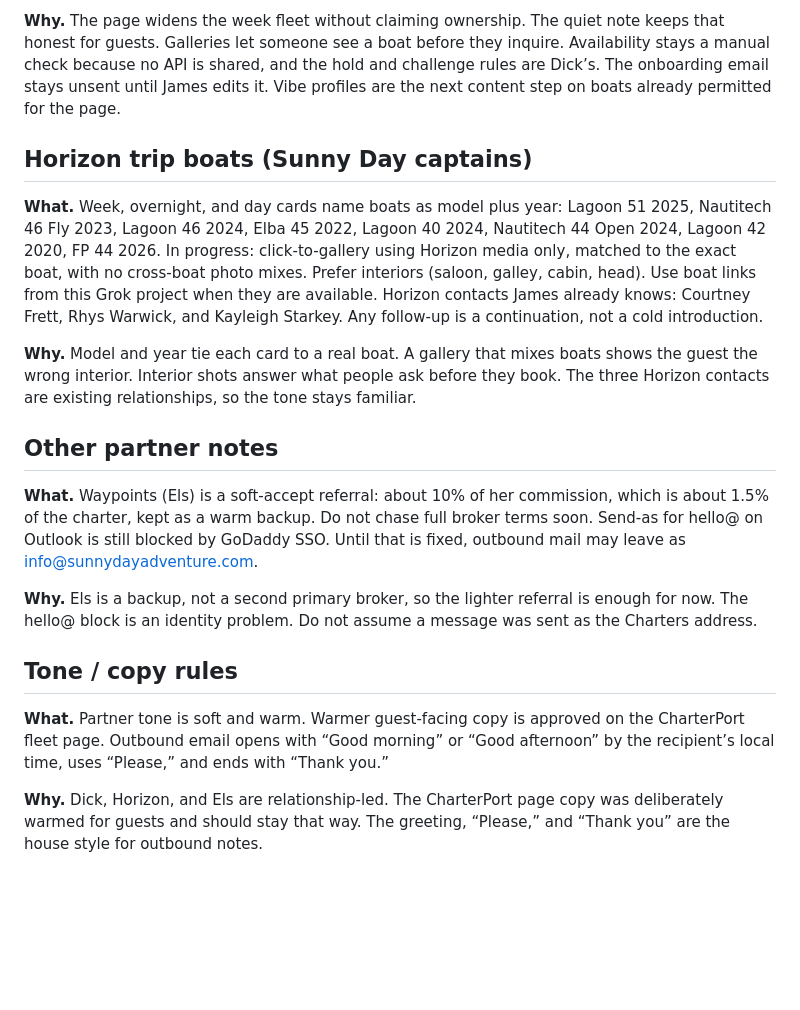
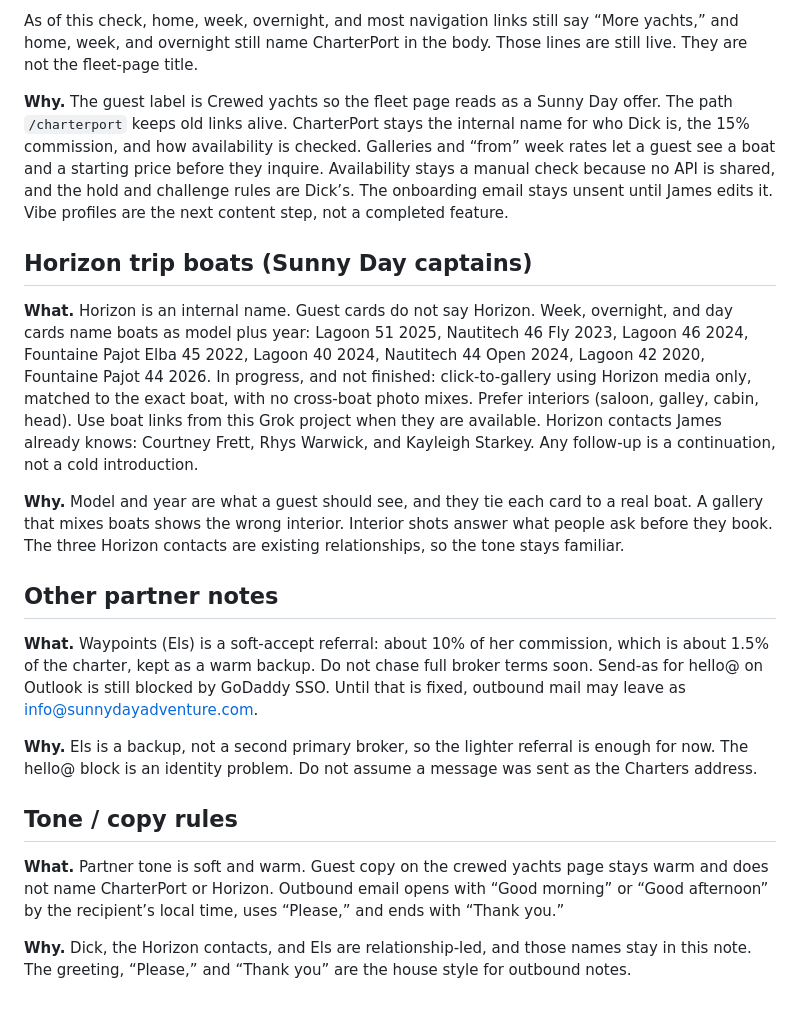
Before and after one commit to tolajimi/sunnyday-charters, a Markdown page: docs/grok-project-notes.md, the part around one of its changes. Drawn GitHub-style; blank space fills up the shorter version.

```diff
--- a/docs/grok-project-notes.md
+++ b/docs/grok-project-notes.md
@@ -30,11 +38,13 @@ Work still marked in progress below is not finished. Do not treat it as done, an
 
-**Why.** The page widens the week fleet without claiming ownership. The quiet note keeps that honest for guests. Galleries let someone see a boat before they inquire. Availability stays a manual check because no API is shared, and the hold and challenge rules are Dick’s. The onboarding email stays unsent until James edits it. Vibe profiles are the next content step on boats already permitted for the page.
+As of this check, home, week, overnight, and most navigation links still say “More yachts,” and home, week, and overnight still name CharterPort in the body. Those lines are still live. They are not the fleet-page title.
+
+**Why.** The guest label is Crewed yachts so the fleet page reads as a Sunny Day offer. The path `/charterport` keeps old links alive. CharterPort stays the internal name for who Dick is, the 15% commission, and how availability is checked. Galleries and “from” week rates let a guest see a boat and a starting price before they inquire. Availability stays a manual check because no API is shared, and the hold and challenge rules are Dick’s. The onboarding email stays unsent until James edits it. Vibe profiles are the next content step, not a completed feature.
 
 ## Horizon trip boats (Sunny Day captains)
 
-**What.** Week, overnight, and day cards name boats as model plus year: Lagoon 51 2025, Nautitech 46 Fly 2023, Lagoon 46 2024, Elba 45 2022, Lagoon 40 2024, Nautitech 44 Open 2024, Lagoon 42 2020, FP 44 2026. In progress: click-to-gallery using Horizon media only, matched to the exact boat, with no cross-boat photo mixes. Prefer interiors (saloon, galley, cabin, head). Use boat links from this Grok project when they are available. Horizon contacts James already knows: Courtney Frett, Rhys Warwick, and Kayleigh Starkey. Any follow-up is a continuation, not a cold introduction.
+**What.** Horizon is an internal name. Guest cards do not say Horizon. Week, overnight, and day cards name boats as model plus year: Lagoon 51 2025, Nautitech 46 Fly 2023, Lagoon 46 2024, Fountaine Pajot Elba 45 2022, Lagoon 40 2024, Nautitech 44 Open 2024, Lagoon 42 2020, Fountaine Pajot 44 2026. In progress, and not finished: click-to-gallery using Horizon media only, matched to the exact boat, with no cross-boat photo mixes. Prefer interiors (saloon, galley, cabin, head). Use boat links from this Grok project when they are available. Horizon contacts James already knows: Courtney Frett, Rhys Warwick, and Kayleigh Starkey. Any follow-up is a continuation, not a cold introduction.
 
-**Why.** Model and year tie each card to a real boat. A gallery that mixes boats shows the guest the wrong interior. Interior shots answer what people ask before they book. The three Horizon contacts are existing relationships, so the tone stays familiar.
+**Why.** Model and year are what a guest should see, and they tie each card to a real boat. A gallery that mixes boats shows the wrong interior. Interior shots answer what people ask before they book. The three Horizon contacts are existing relationships, so the tone stays familiar.
 
 ## Other partner notes
 
@@ -44,6 +54,6 @@ Work still marked in progress below is not finished. Do not treat it as done, an
 
 ## Tone / copy rules
 
-**What.** Partner tone is soft and warm. Warmer guest-facing copy is approved on the CharterPort fleet page. Outbound email opens with “Good morning” or “Good afternoon” by the recipient’s local time, uses “Please,” and ends with “Thank you.”
+**What.** Partner tone is soft and warm. Guest copy on the crewed yachts page stays warm and does not name CharterPort or Horizon. Outbound email opens with “Good morning” or “Good afternoon” by the recipient’s local time, uses “Please,” and ends with “Thank you.”
 
-**Why.** Dick, Horizon, and Els are relationship-led. The CharterPort page copy was deliberately warmed for guests and should stay that way. The greeting, “Please,” and “Thank you” are the house style for outbound notes.
+**Why.** Dick, the Horizon contacts, and Els are relationship-led, and those names stay in this note. The greeting, “Please,” and “Thank you” are the house style for outbound notes.
```
Also changed, not shown: other parts of docs/grok-project-notes.md (+15 -7 lines).
